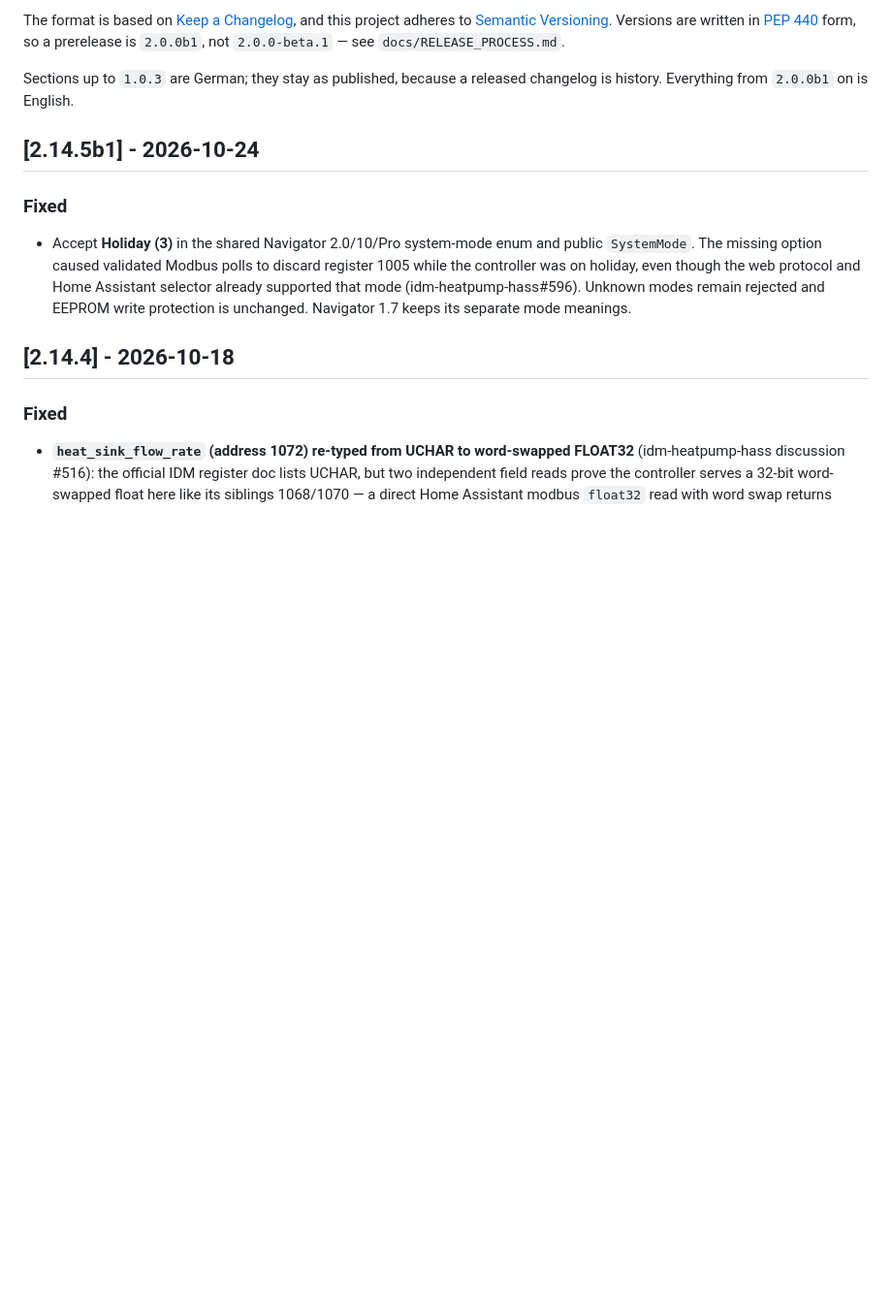
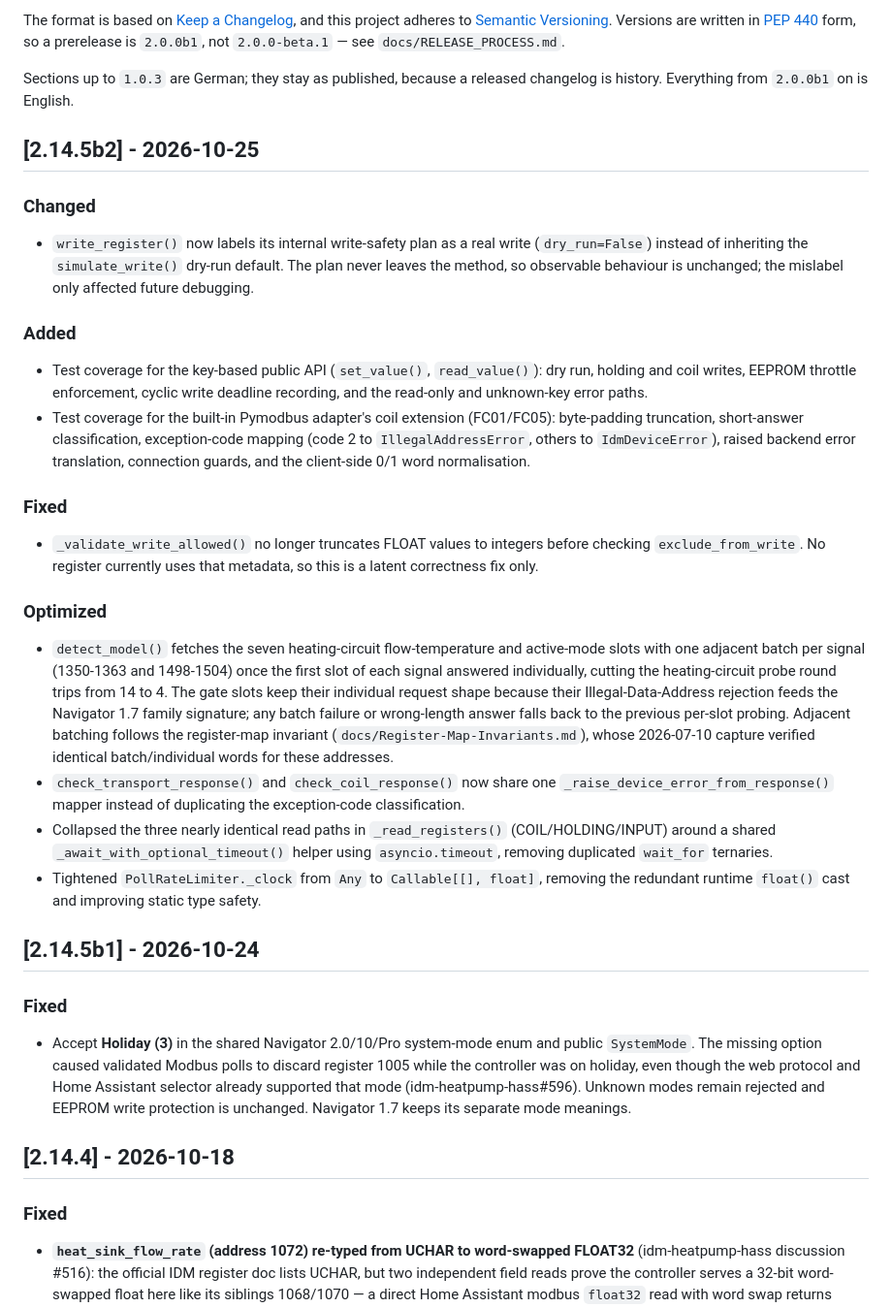
Before and after one commit to Xerolux/idm-heatpump-api, a Markdown page: CHANGELOG.md, the part around the change. Shown at 97% size. GitHub-like rendering; blank space fills up the shorter version.

Commit message:
docs(changelog): record the 2.14.5b2 prerelease

```diff
--- a/CHANGELOG.md
+++ b/CHANGELOG.md
@@ -21,6 +21,55 @@ prerelease is `2.0.0b1`, not `2.0.0-beta.1` — see `docs/RELEASE_PROCESS.md`.
 
 Sections up to `1.0.3` are German; they stay as published, because a released
 changelog is history. Everything from `2.0.0b1` on is English.
+
+## [2.14.5b2] - 2026-10-25
+
+### Changed
+
+- `write_register()` now labels its internal write-safety plan as a real
+  write (`dry_run=False`) instead of inheriting the `simulate_write()`
+  dry-run default. The plan never leaves the method, so observable behaviour
+  is unchanged; the mislabel only affected future debugging.
+
+### Added
+
+- Test coverage for the key-based public API (`set_value()`,
+  `read_value()`): dry run, holding and coil writes, EEPROM throttle
+  enforcement, cyclic write deadline recording, and the read-only and
+  unknown-key error paths.
+- Test coverage for the built-in Pymodbus adapter's coil extension
+  (FC01/FC05): byte-padding truncation, short-answer classification,
+  exception-code mapping (code 2 to `IllegalAddressError`, others to
+  `IdmDeviceError`), raised backend error translation, connection guards,
+  and the client-side 0/1 word normalisation.
+
+### Fixed
+
+- `_validate_write_allowed()` no longer truncates FLOAT values to integers
+  before checking `exclude_from_write`. No register currently uses that
+  metadata, so this is a latent correctness fix only.
+
+### Optimized
+
+- `detect_model()` fetches the seven heating-circuit flow-temperature and
+  active-mode slots with one adjacent batch per signal (1350-1363 and
+  1498-1504) once the first slot of each signal answered individually,
+  cutting the heating-circuit probe round trips from 14 to 4. The gate
+  slots keep their individual request shape because their
+  Illegal-Data-Address rejection feeds the Navigator 1.7 family signature;
+  any batch failure or wrong-length answer falls back to the previous
+  per-slot probing. Adjacent batching follows the register-map invariant
+  (`docs/Register-Map-Invariants.md`), whose 2026-07-10 capture verified
+  identical batch/individual words for these addresses.
+- `check_transport_response()` and `check_coil_response()` now share one
+  `_raise_device_error_from_response()` mapper instead of duplicating the
+  exception-code classification.
+- Collapsed the three nearly identical read paths in `_read_registers()`
+  (COIL/HOLDING/INPUT) around a shared `_await_with_optional_timeout()`
+  helper using `asyncio.timeout`, removing duplicated `wait_for` ternaries.
+- Tightened `PollRateLimiter._clock` from `Any` to `Callable[[], float]`,
+  removing the redundant runtime `float()` cast and improving static type
+  safety.
 
 ## [2.14.5b1] - 2026-10-24
 
```
